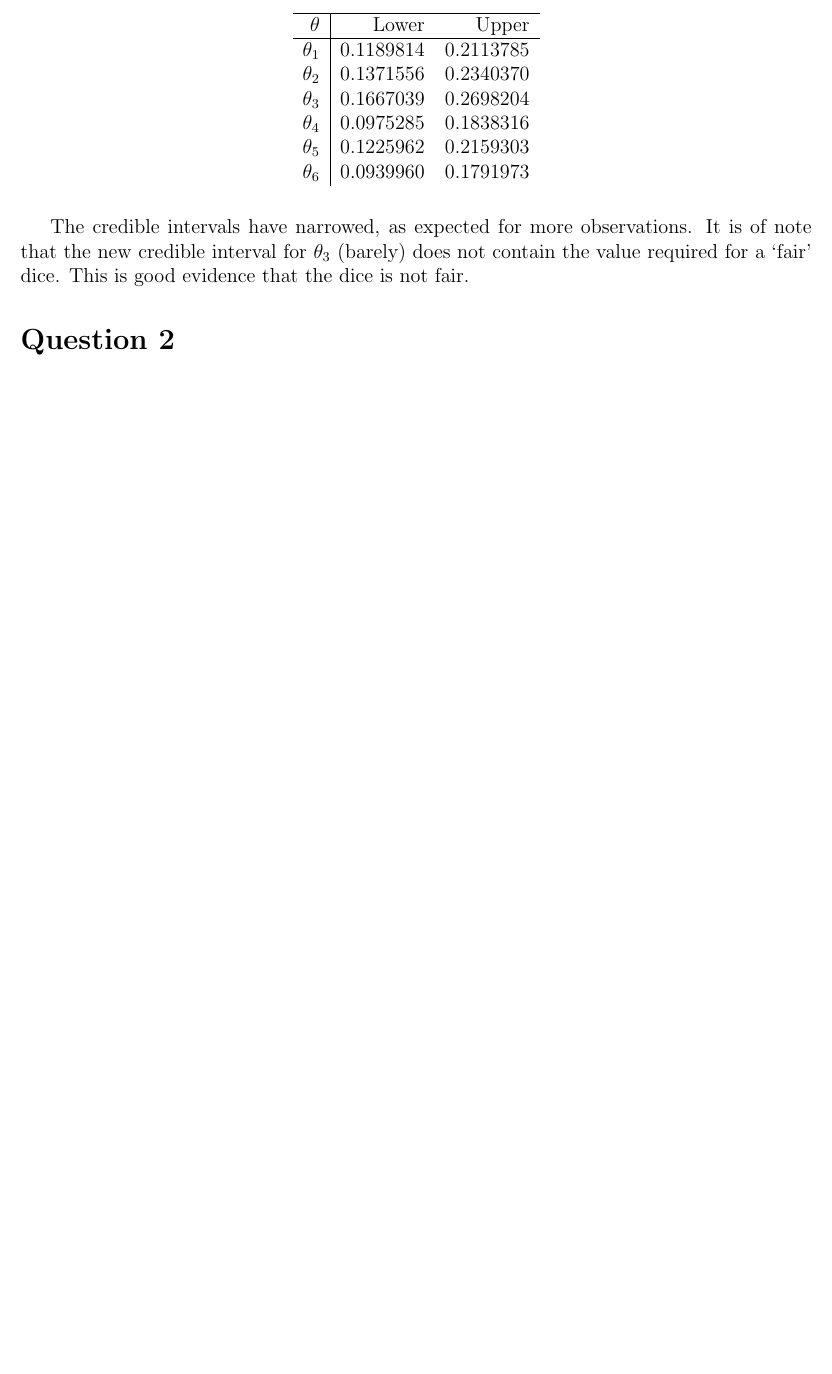
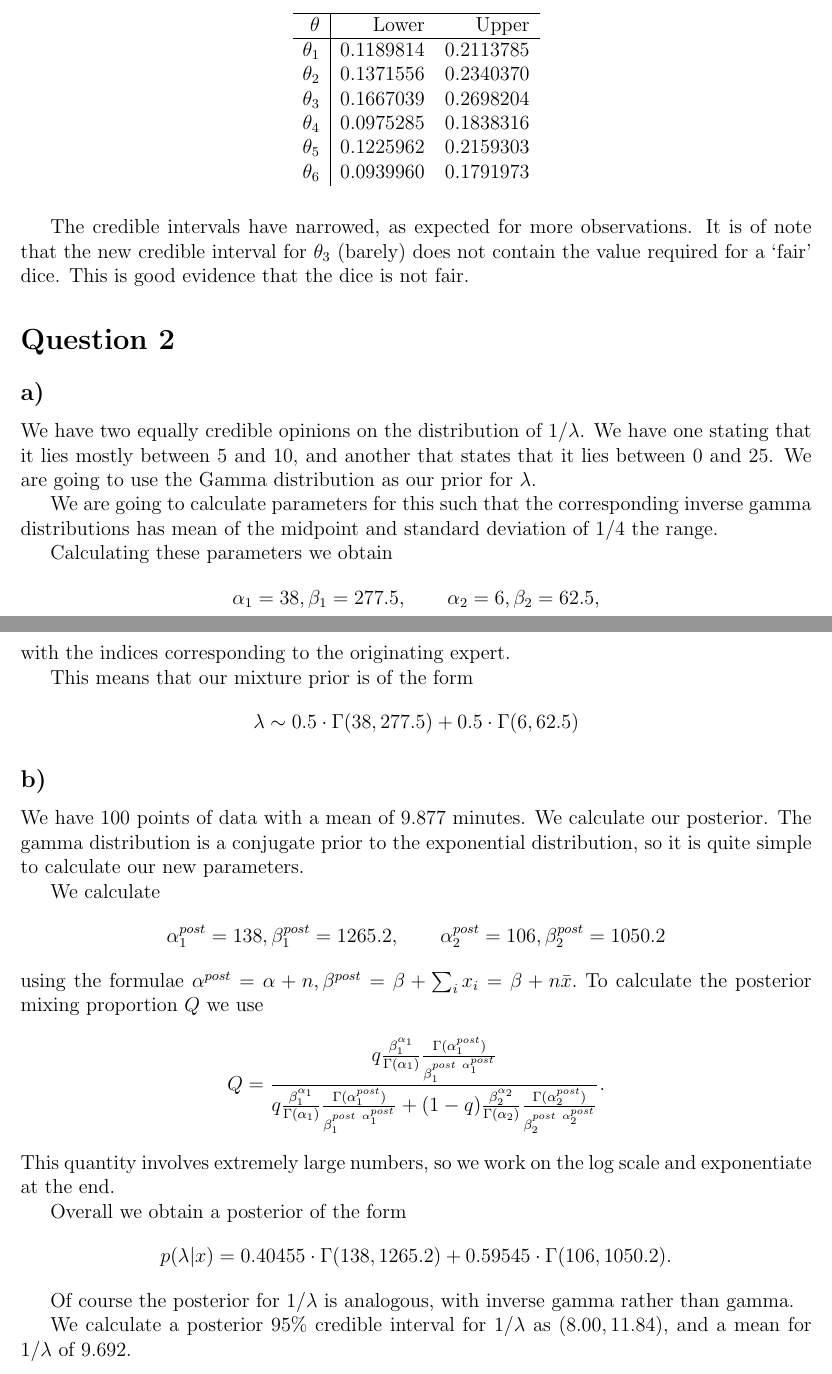
Before and after one commit to AndrewTijua/BDA, a LaTeX document (A1/writeup/assign1.tex): part of page 3 of 3 before the commit and two parts of pages 3 and 4 of 4 after it, the two joined at a grey line, cut so that both start at the same text, the shorter picture padded with empty space. Compiled offline with pdfLaTeX.

Commit message:
genuine confusion

```diff
--- a/A1/writeup/assign1.tex
+++ b/A1/writeup/assign1.tex
@@ -112,4 +112,39 @@ The credible intervals have narrowed, as expected for more observations. It is o
 
 \section*{Question 2}
 
+\subsection*{a)}
+
+We have two equally credible opinions on the distribution of $1/\lambda$. We have one stating that it lies mostly between 5 and 10, and another that states that it lies between 0 and 25. We are going to use the Gamma distribution as our prior for $\lambda$.
+
+We are going to calculate parameters for this such that the corresponding inverse gamma distributions has mean of the midpoint and standard deviation of 1/4 the range.
+
+Calculating these parameters we obtain
+\[
+\alpha_1 = 38, \beta_1 = 277.5, \qquad \alpha_2 = 6, \beta_2 = 62.5,
+\]
+with the indices corresponding to the originating expert.
+
+This means that our mixture prior is of the form
+\[
+\lambda \sim 0.5\cdot\Gamma(38, 277.5) + 0.5\cdot\Gamma(6, 62.5)
+\]
+
+\subsection*{b)}
+
+We have 100 points of data with a mean of 9.877 minutes. We calculate our posterior. The gamma distribution is a conjugate prior to the exponential distribution, so it is quite simple to calculate our new parameters.
+
+We calculate
+\[
+\alpha_1^{post} = 138, \beta_1^{post} = 1265.2, \qquad \alpha_2^{post} = 106, \beta_2^{post} = 1050.2
+\] using the formulae $\alpha^{post} = \alpha + n, \beta^{post} = \beta + \sum_i x_i = \beta + n\bar{x}.$ To calculate the posterior mixing proportion $Q$ we use \[Q = \frac{q\frac{\beta_1^{\alpha_1}}{\Gamma(\alpha_1)}\frac{\Gamma(\alpha_1^{post})}{\beta_1^{post \ \alpha_1^{post}}}}{q\frac{\beta_1^{\alpha_1}}{\Gamma(\alpha_1)}\frac{\Gamma(\alpha_1^{post})}{\beta_1^{post \ \alpha_1^{post}}} + (1-q)\frac{\beta_2^{\alpha_2}}{\Gamma(\alpha_2)}\frac{\Gamma(\alpha_2^{post})}{\beta_2^{post \ \alpha_2^{post}}}}.\]
+This quantity involves extremely large numbers, so we work on the log scale and exponentiate at the end.
+
+Overall we obtain a posterior of the form
+\[
+p(\lambda|x) = 0.40455 \cdot \Gamma(138, 1265.2) + 0.59545 \cdot \Gamma(106, 1050.2).
+\]
+
+Of course the posterior for $1/\lambda$ is analogous, with inverse gamma rather than gamma.
+
+We calculate a posterior 95\% credible interval for $1/\lambda$ as $(8.00, 11.84)$, and a mean for $1/\lambda$ of 9.692.
 \end{document}
```
Also changed, not shown: A1/writeup/assign1.pdf, 5 other files.
